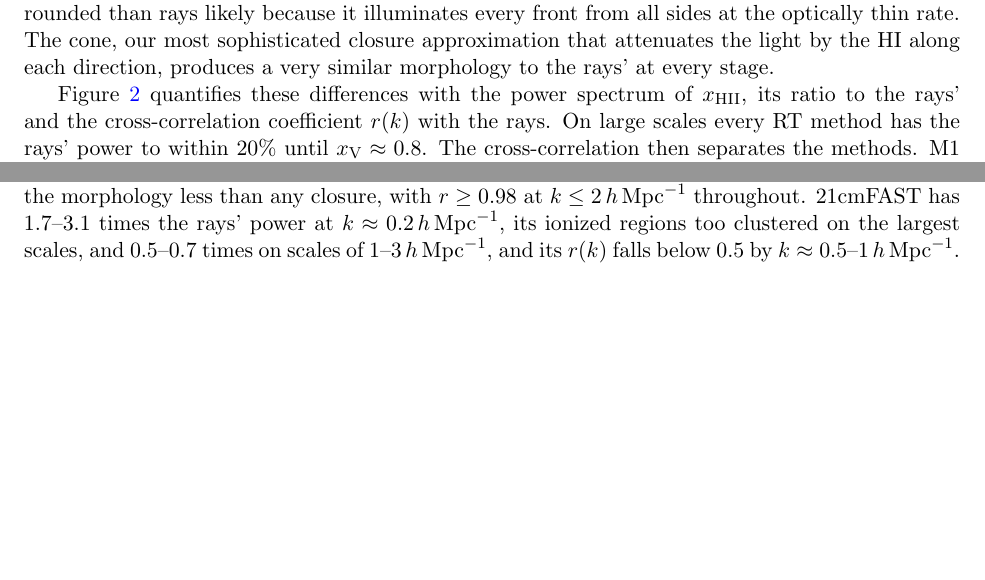
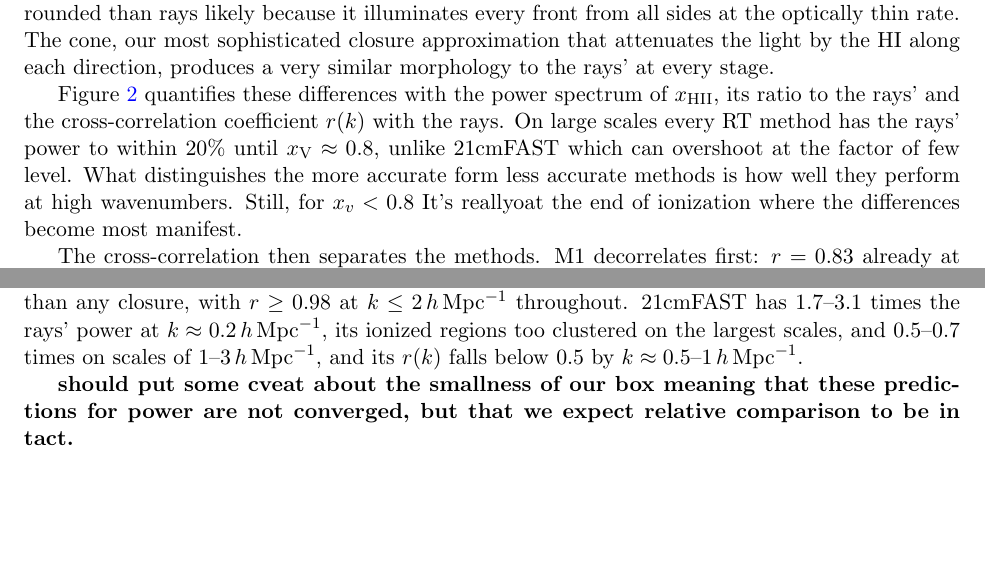
Before and after one commit to astromcquinn/RT_closure, a LaTeX paper (main.tex): two parts of pages 5 and 6 of 17, joined at a grey line, cut so that both start at the same text, the shorter picture padded with empty space. Compiled offline with pdfLaTeX.

Commit message:
working on section 3

```diff
--- a/main.tex
+++ b/main.tex
@@ -297,7 +297,10 @@ the HI along each direction, produces a very similar morphology to the rays' at
 Figure~\ref{fig:pkx} quantifies these differences with the power spectrum
 of $x_{\rm HII}$, its ratio to the rays' and the cross-correlation
 coefficient $r(k)$ with the rays. On large scales every RT method has the
-rays' power to within 20\% until $\xv\approx0.8$. The cross-correlation
+rays' power to within 20\% until $\xv\approx0.8$, unlike 21cmFAST which can overshoot at the factor of few level.  What distinguishes the more accurate form less accurate methods is how well they perform at high wavenumbers.  Still, for $x_v < 0.8$  It's reallyoat the end of ionization where the differences become most manifest.
+
+
+The cross-correlation
 then separates the methods. M1 decorrelates first: $r=0.83$ already at
 $k\approx1\hmpc$ at $\xv=0.54$, falling to 0.42 at $\xv=0.96$, the
 displaced fronts of Figure~\ref{fig:maps}. On smaller scales
@@ -315,6 +318,7 @@ $k\approx0.2\hmpc$, its ionized regions too clustered on the largest
 scales, and 0.5--0.7 times on scales of 1--$3\hmpc$, and its $r(k)$
 falls below 0.5 by $k\approx0.5$--$1\hmpc$.
 
+{\bf should put some cveat about the smallness of our box meaning that these predictions for power are not converged, but that we expect relative comparison to be in tact.}
 \subsection{Fluctuations in the photoionization rate}
 
 
```
Also changed, not shown: main.tex (2 more changed lines).
